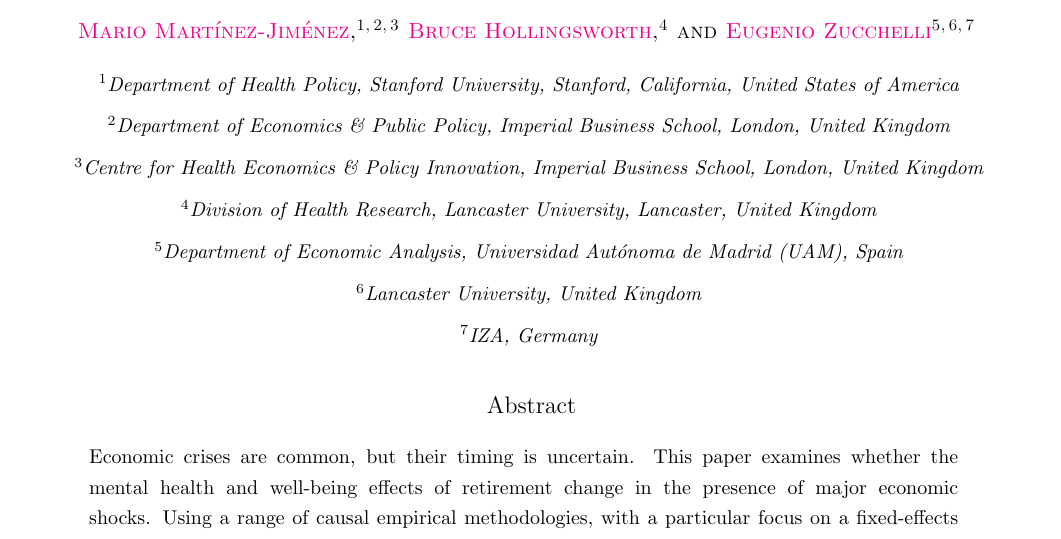
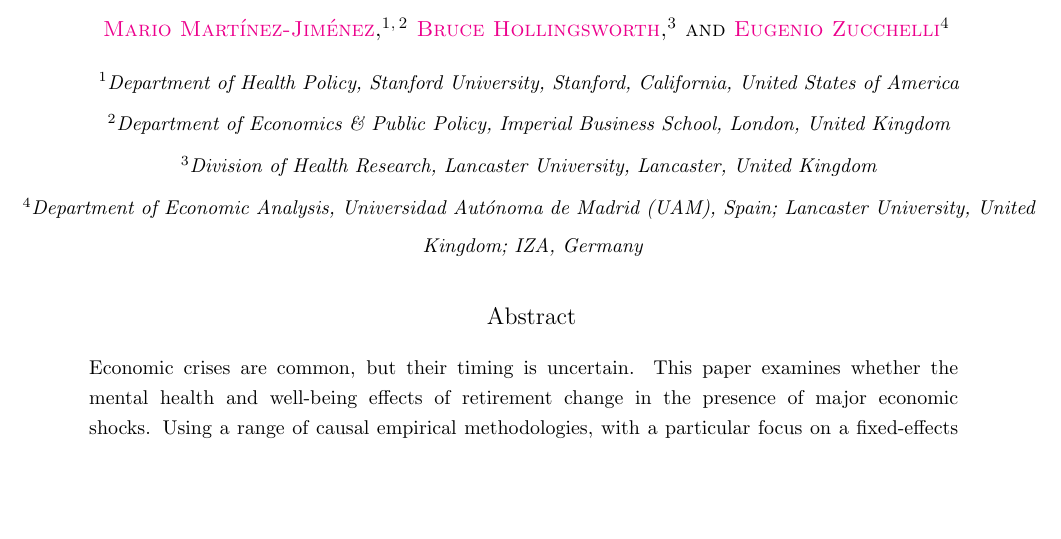
Before and after one commit to mario-martinez-jimenez/How-do-economic-shocks-impact-upon-the-mental-health-of-retirees-, a LaTeX paper (PAPER/MAIN PAPER.tex): part of page 1 of 57 before the commit and part of page 1 of 56 after it, cut at the place of the change, the shorter picture padded with empty space. Compiled offline with pdfLaTeX.

Commit message:
Updates from Overleaf

```diff
--- a/PAPER/MAIN PAPER.tex
+++ b/PAPER/MAIN PAPER.tex
@@ -246,15 +246,12 @@
 \author[0000-0001-6189-6494]{Mario Martínez-Jiménez}
 \affiliation{Department of Health Policy, Stanford University, Stanford, California, United States of America}
 \affiliation{Department of Economics \& Public Policy, Imperial Business School, London, United Kingdom}
-\affiliation{Centre for Health Economics \& Policy Innovation, Imperial Business School, London, United Kingdom}
 
 \author[0000-0002-4314-6523]{Bruce Hollingsworth}
 \affiliation{Division of Health Research, Lancaster University, Lancaster, United Kingdom}
 
 \author[0000-0003-3883-5006]{Eugenio Zucchelli}
-\affiliation{Department of Economic Analysis, Universidad Autónoma de Madrid (UAM), Spain}
-\affiliation{Lancaster University, United Kingdom}
-\affiliation{IZA, Germany}
+\affiliation{Department of Economic Analysis, Universidad Autónoma de Madrid (UAM), Spain; Lancaster University, United Kingdom; IZA, Germany}
 
 
 
```
